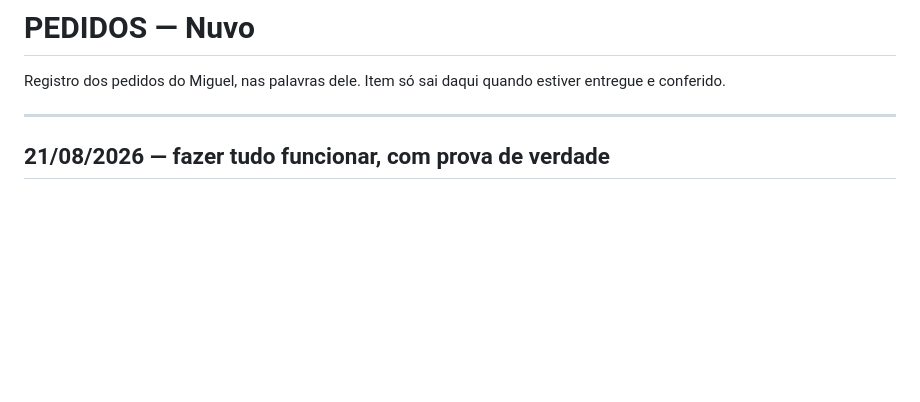
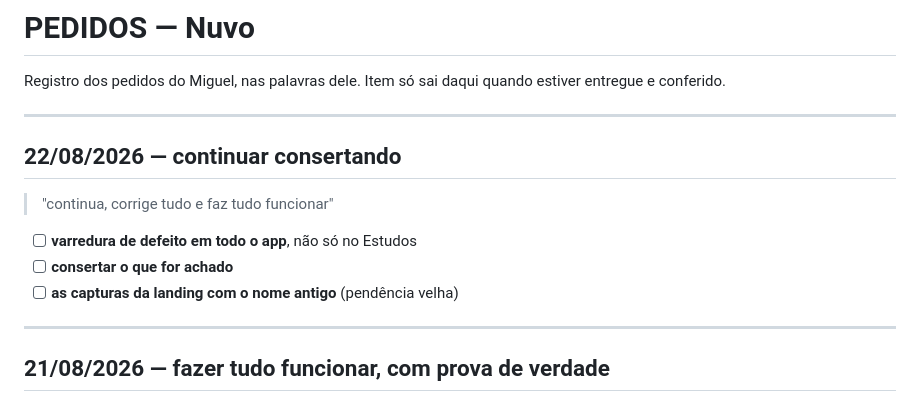
Before and after one commit to NspxMiguel/Nuvo, a Markdown page: PEDIDOS.md, the part around the change. GitHub-like rendering; blank space fills up the shorter version.

Commit message:
Record the follow-up request

```diff
--- a/PEDIDOS.md
+++ b/PEDIDOS.md
@@ -2,6 +2,16 @@
 
 Registro dos pedidos do Miguel, nas palavras dele. Item só sai daqui quando
 estiver entregue e conferido.
+
+---
+
+## 22/08/2026 — continuar consertando
+
+> "continua, corrige tudo e faz tudo funcionar"
+
+- [ ] **varredura de defeito em todo o app**, não só no Estudos
+- [ ] **consertar o que for achado**
+- [ ] **as capturas da landing com o nome antigo** (pendência velha)
 
 ---
 
```
